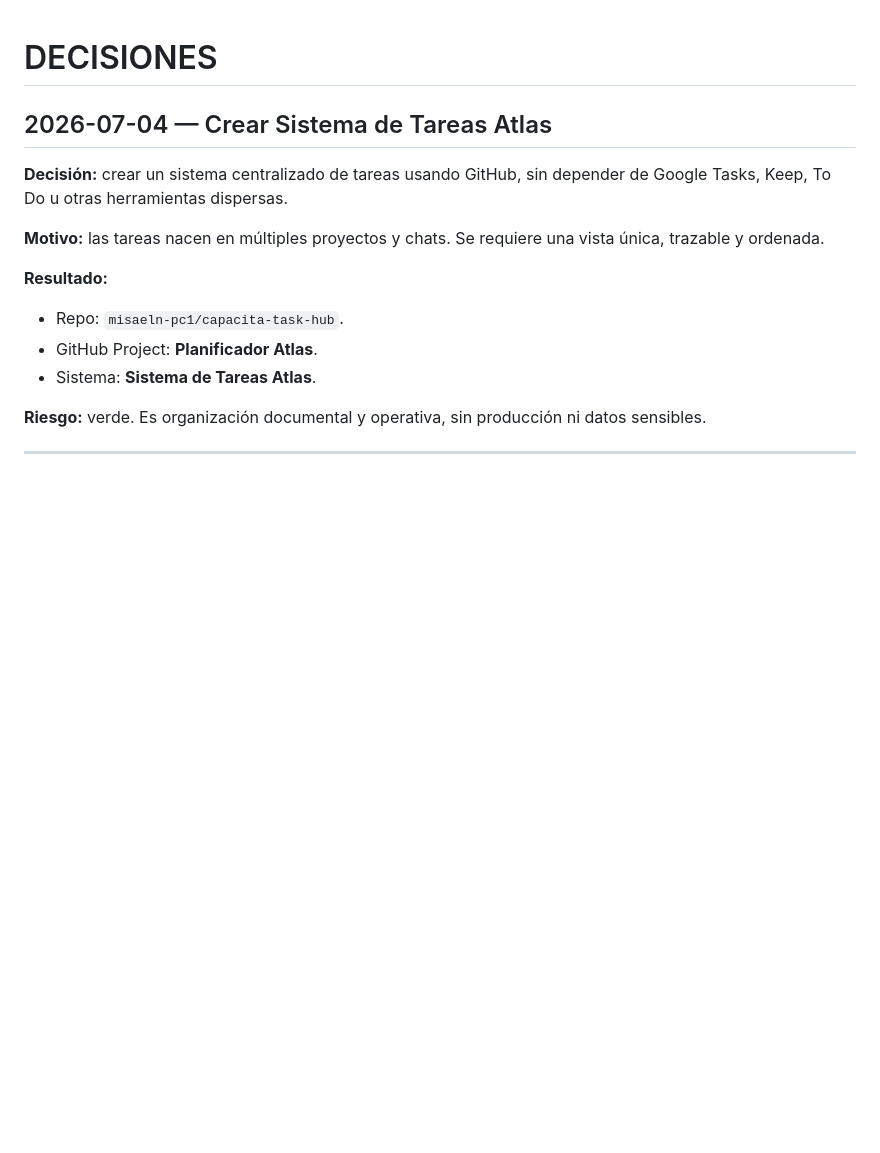
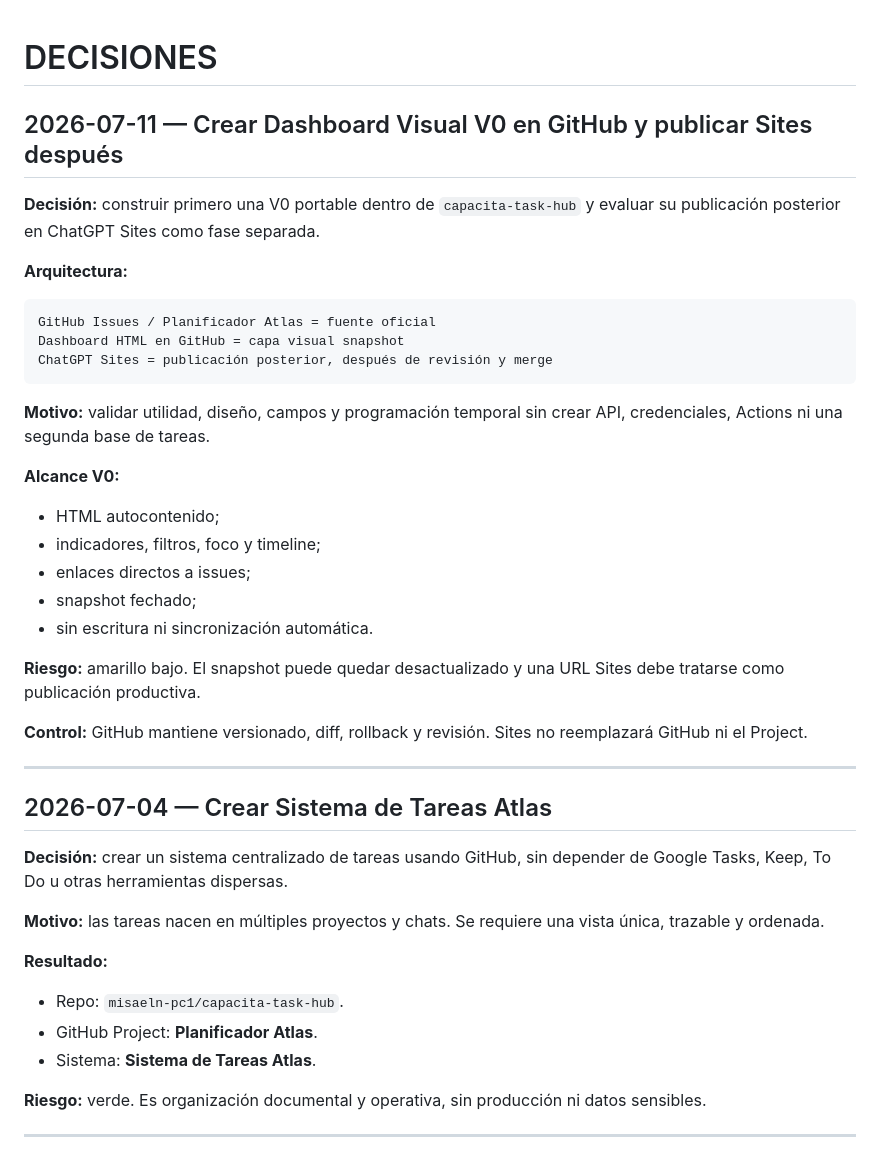
Before and after one commit to misaeln-pc1/capacita-task-hub, a Markdown page: DECISIONES.md, the part around the change. GitHub-like rendering; blank space fills up the shorter version.

Commit message:
docs(decisions): record GitHub-first dashboard and Sites phase

````diff
--- a/DECISIONES.md
+++ b/DECISIONES.md
@@ -1,4 +1,32 @@
 # DECISIONES
+
+## 2026-07-11 — Crear Dashboard Visual V0 en GitHub y publicar Sites después
+
+**Decisión:** construir primero una V0 portable dentro de `capacita-task-hub` y evaluar su publicación posterior en ChatGPT Sites como fase separada.
+
+**Arquitectura:**
+
+```text
+GitHub Issues / Planificador Atlas = fuente oficial
+Dashboard HTML en GitHub = capa visual snapshot
+ChatGPT Sites = publicación posterior, después de revisión y merge
+```
+
+**Motivo:** validar utilidad, diseño, campos y programación temporal sin crear API, credenciales, Actions ni una segunda base de tareas.
+
+**Alcance V0:**
+
+- HTML autocontenido;
+- indicadores, filtros, foco y timeline;
+- enlaces directos a issues;
+- snapshot fechado;
+- sin escritura ni sincronización automática.
+
+**Riesgo:** amarillo bajo. El snapshot puede quedar desactualizado y una URL Sites debe tratarse como publicación productiva.
+
+**Control:** GitHub mantiene versionado, diff, rollback y revisión. Sites no reemplazará GitHub ni el Project.
+
+---
 
 ## 2026-07-04 — Crear Sistema de Tareas Atlas
 
````
